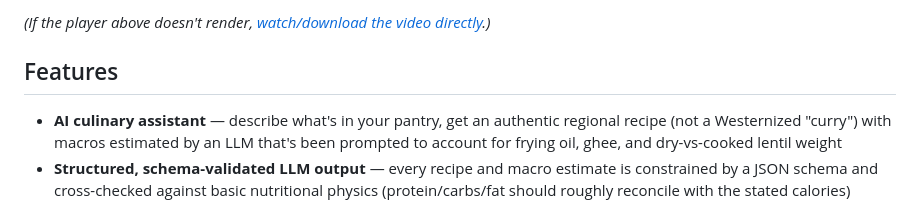
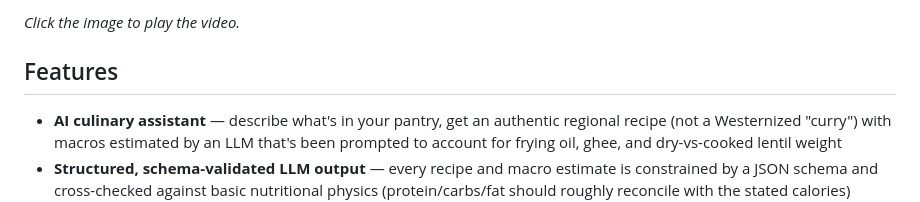
Before and after one commit to JamesKevinJones/FitMasala, a Markdown page: README.md, the part around one of its changes. GitHub-like rendering.

```diff
--- a/README.md
+++ b/README.md
@@ -31,5 +31,5 @@ deficit instead of stalling the plan.
 
-*(If the player above doesn't render, [watch/download the video directly](brag-output/brag.mp4).)*
+*Click the image to play the video.*
 
 ## Features
 
```
Also changed, not shown: other parts of README.md (+1 -1 lines).
